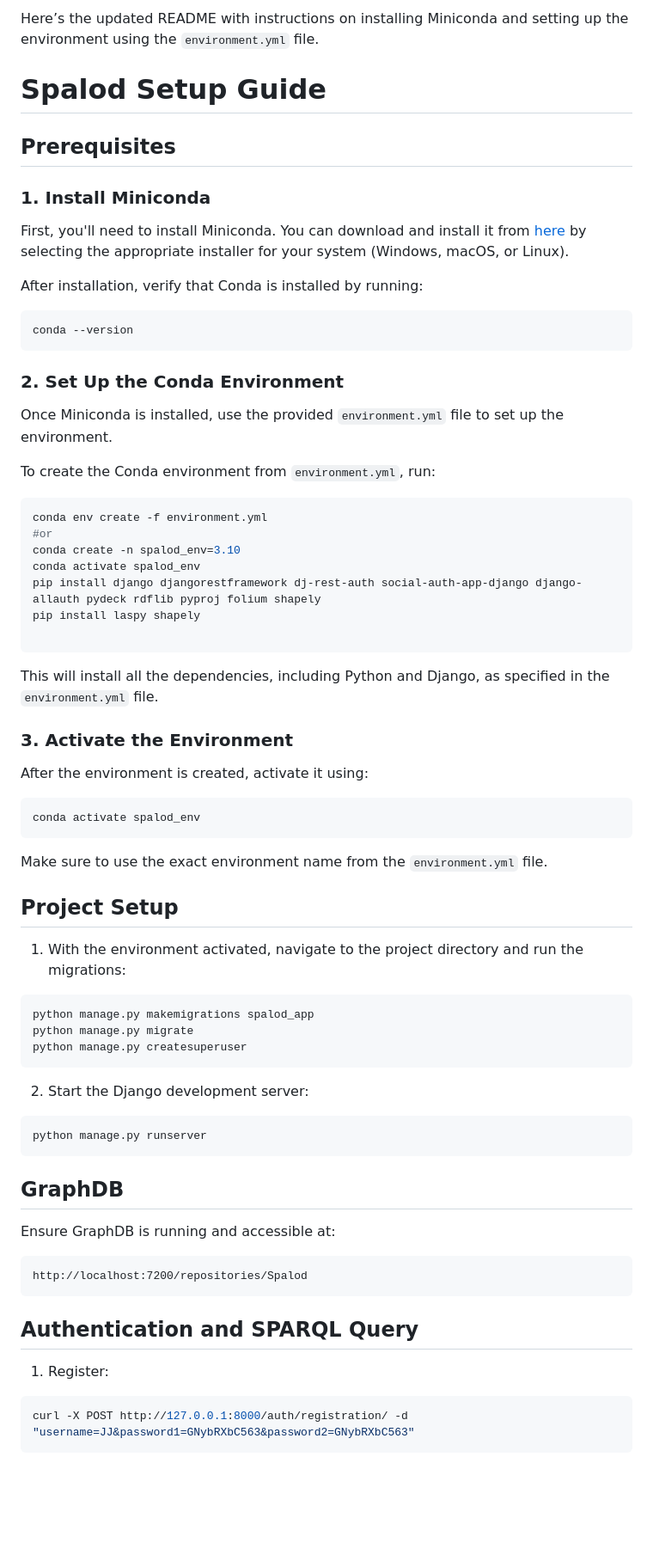
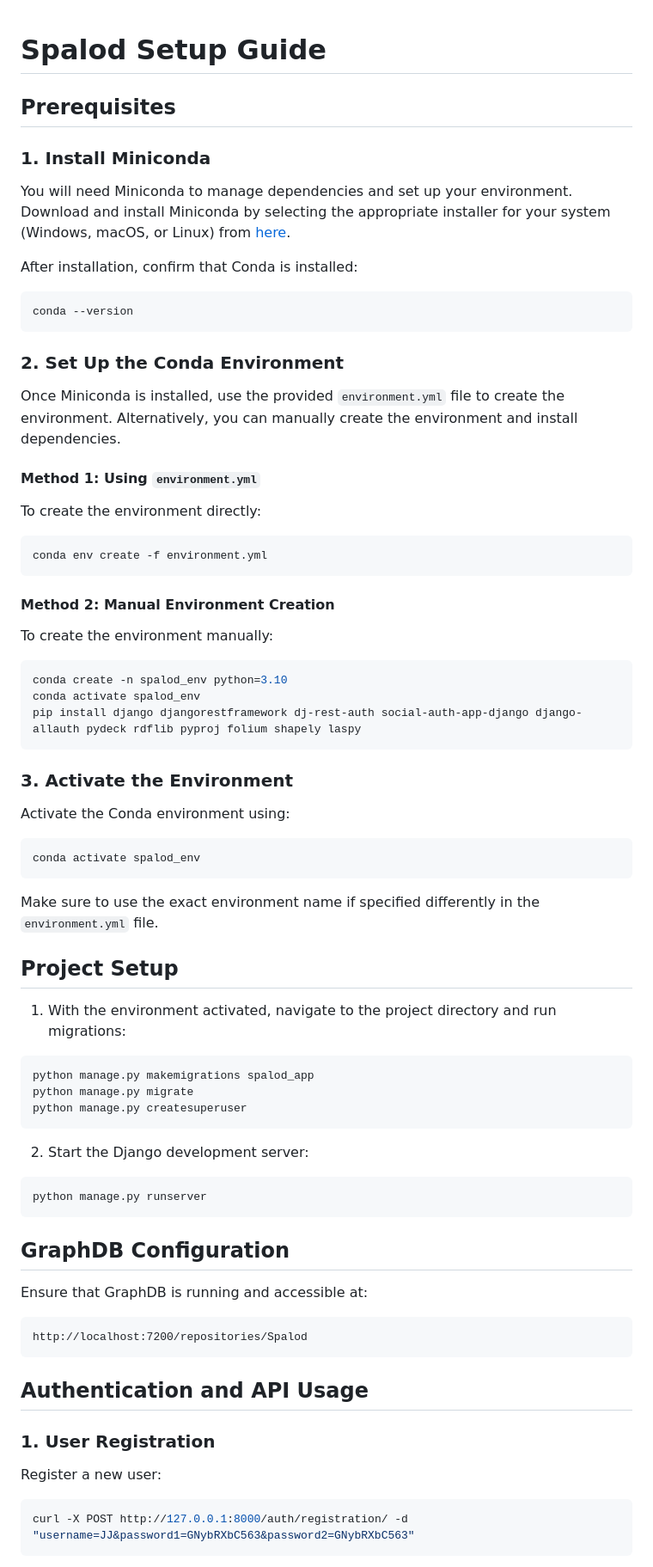
Before and after one commit to JJponciano/SpaLod, a Markdown page: README.md, the part around one of its changes. Shown at 86% size. GitHub-like rendering; blank space fills up the shorter version.

````diff
--- a/README.md
+++ b/README.md
@@ -1,14 +1,12 @@
-Here’s the updated README with instructions on installing Miniconda and setting up the environment using the `environment.yml` file.
-
 # Spalod Setup Guide
 
 ## Prerequisites
 
 ### 1. Install Miniconda
 
-First, you'll need to install Miniconda. You can download and install it from [here](https://docs.conda.io/en/latest/miniconda.html) by selecting the appropriate installer for your system (Windows, macOS, or Linux).
+You will need Miniconda to manage dependencies and set up your environment. Download and install Miniconda by selecting the appropriate installer for your system (Windows, macOS, or Linux) from [here](https://docs.conda.io/en/latest/miniconda.html).
 
-After installation, verify that Conda is installed by running:
+After installation, confirm that Conda is installed:
 
 ```bash
 conda --version
@@ -16,35 +14,39 @@ conda --version
 
 ### 2. Set Up the Conda Environment
 
-Once Miniconda is installed, use the provided `environment.yml` file to set up the environment.
+Once Miniconda is installed, use the provided `environment.yml` file to create the environment. Alternatively, you can manually create the environment and install dependencies.
 
-To create the Conda environment from `environment.yml`, run:
+#### Method 1: Using `environment.yml`
+
+To create the environment directly:
 
 ```bash
 conda env create -f environment.yml
-#or
-conda create -n spalod_env=3.10
-conda activate spalod_env
-pip install django djangorestframework dj-rest-auth social-auth-app-django django-allauth pydeck rdflib pyproj folium shapely
-pip install laspy shapely
-
 ```
 
-This will install all the dependencies, including Python and Django, as specified in the `environment.yml` file.
+#### Method 2: Manual Environment Creation
+
+To create the environment manually:
+
+```bash
+conda create -n spalod_env python=3.10
+conda activate spalod_env
+pip install django djangorestframework dj-rest-auth social-auth-app-django django-allauth pydeck rdflib pyproj folium shapely laspy
+```
 
 ### 3. Activate the Environment
 
-After the environment is created, activate it using:
+Activate the Conda environment using:
 
 ```bash
 conda activate spalod_env
 ```
 
-Make sure to use the exact environment name from the `environment.yml` file.
+Make sure to use the exact environment name if specified differently in the `environment.yml` file.
 
 ## Project Setup
 
-1. With the environment activated, navigate to the project directory and run the migrations:
+1. With the environment activated, navigate to the project directory and run migrations:
 
 ```bash
 python manage.py makemigrations spalod_app
@@ -58,16 +60,19 @@ python manage.py createsuperuser
 python manage.py runserver
 ```
 
-## GraphDB
+## GraphDB Configuration
 
-Ensure GraphDB is running and accessible at:
+Ensure that GraphDB is running and accessible at:
 
 ```
 http://localhost:7200/repositories/Spalod
 ```
 
-## Authentication and SPARQL Query
-1. Register:
+## Authentication and API Usage
+
+### 1. User Registration
+
+Register a new user:
 
 ```bash
 curl -X POST http://127.0.0.1:8000/auth/registration/ -d "username=JJ&password1=GNybRXbC563&password2=GNybRXbC563"
````
Also changed, not shown: other parts of README.md (+69 -71 lines).
